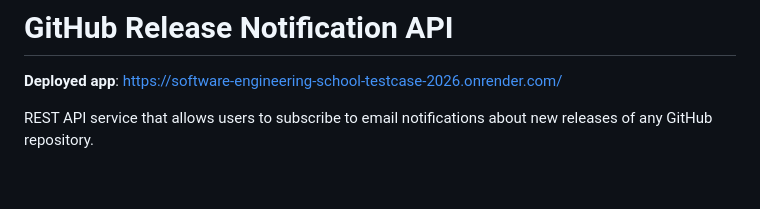
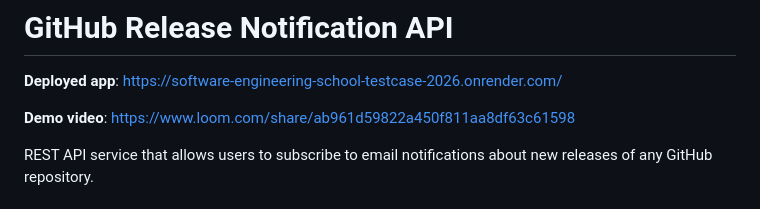
Before and after one commit to GenesisEducationKyiv/software-engineering-school-6-0-DimaGalchenko, a Markdown page: README.md, the part around the change. Rendered like a GitHub page; blank space fills up the shorter version.

```diff
--- a/README.md
+++ b/README.md
@@ -1,6 +1,8 @@
 # GitHub Release Notification API
 
 **Deployed app**: https://software-engineering-school-testcase-2026.onrender.com/
+
+**Demo video**: https://www.loom.com/share/ab961d59822a450f811aa8df63c61598
 
 REST API service that allows users to subscribe to email notifications about new releases of any GitHub repository.
 
```
